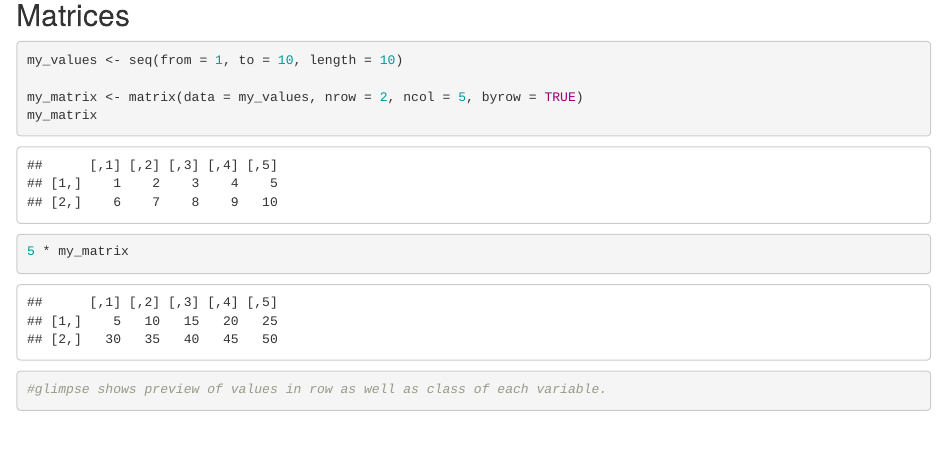
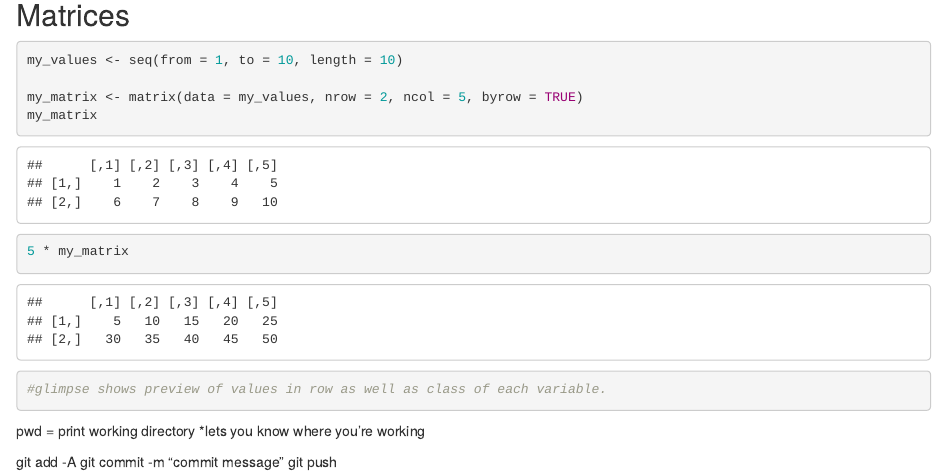
Before and after one commit to lewis-r-white/eds_212_day3, an R Markdown document (day_3_afternoon.Rmd): the page in a window 1100 px wide, from 1140 px down. Rendered offline with R 4.5, knitr and Pandoc, with nearby package versions.

Commit message:
added info about committing through terminal

````diff
--- a/day_3_afternoon.Rmd
+++ b/day_3_afternoon.Rmd
@@ -55,3 +55,14 @@ my_matrix
 
 #glimpse shows preview of values in row as well as class of each variable.
 ```
+
+
+
+
+pwd = print working directory
+*lets you know where you're working
+
+
+git add -A
+git commit -m "commit message"
+git push
````
